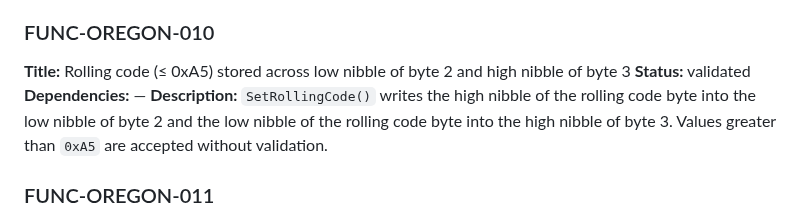
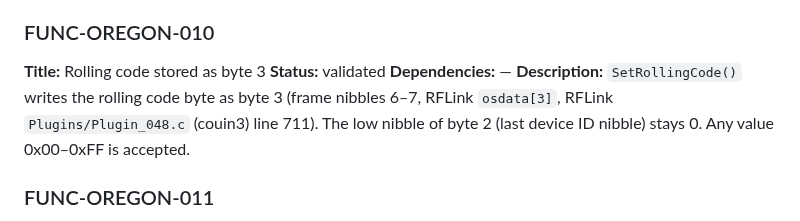
Before and after one commit to arcadien/tinySensor, a Markdown page: requirements/functional.md, the part around the change. Drawn GitHub-style.

Commit message:
req(FUNC-OREGON-010): rolling code stored as byte 3
Co-Authored-By: Claude Opus 5.5 <noreply@anthropic.com>
Claude-Session: https://claude.ai/code/session_01STojtr4WeskoMDVqA9cnFq

```diff
--- a/requirements/functional.md
+++ b/requirements/functional.md
@@ -58,10 +58,10 @@
 **Description:** `SetChannel()` accepts values 1, 2, or 3 and sets bit `(4 + channel - 1)` of byte 2, producing 0x10, 0x20, or 0x40 respectively. Any value outside the range 1–3 is silently ignored and the message byte is left unchanged.
 
 ### FUNC-OREGON-010
-**Title:** Rolling code (≤ 0xA5) stored across low nibble of byte 2 and high nibble of byte 3
+**Title:** Rolling code stored as byte 3
 **Status:** validated
 **Dependencies:** —
-**Description:** `SetRollingCode()` writes the high nibble of the rolling code byte into the low nibble of byte 2 and the low nibble of the rolling code byte into the high nibble of byte 3. Values greater than `0xA5` are accepted without validation.
+**Description:** `SetRollingCode()` writes the rolling code byte as byte 3 (frame nibbles 6–7, RFLink `osdata[3]`, RFLink `Plugins/Plugin_048.c` (couin3) line 711). The low nibble of byte 2 (last device ID nibble) stays 0. Any value 0x00–0xFF is accepted.
 
 ### FUNC-OREGON-011
 **Title:** Battery-low flag is bit 2 of byte 3; cleared when battery is OK
```
